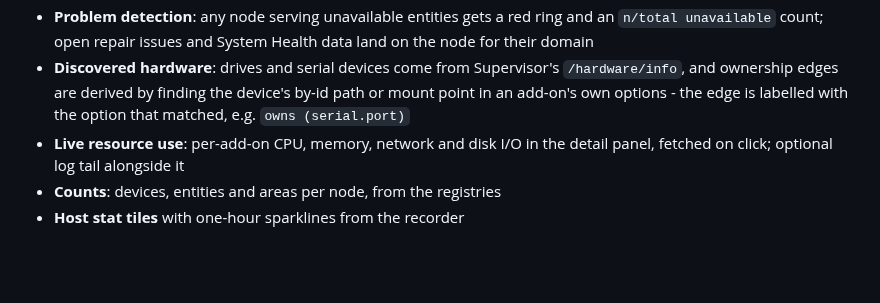
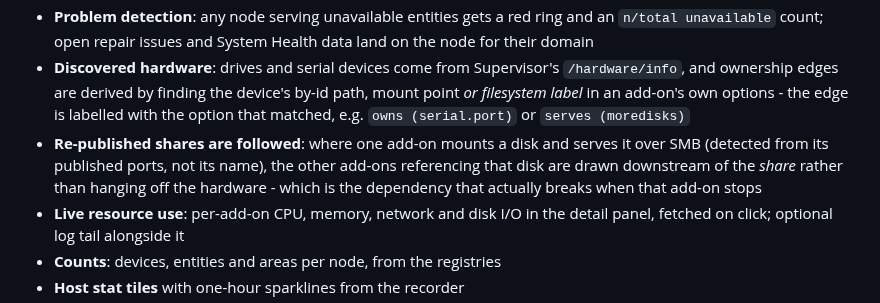
Before and after one commit to nict41/HACS-system-map, a Markdown page: README.md, the part around the change. GitHub-like rendering; blank space fills up the shorter version.

```diff
--- a/README.md
+++ b/README.md
@@ -45,8 +45,14 @@ a count.
   Health data land on the node for their domain
 - **Discovered hardware**: drives and serial devices come from Supervisor's
   `/hardware/info`, and ownership edges are derived by finding the device's
-  by-id path or mount point in an add-on's own options - the edge is
-  labelled with the option that matched, e.g. `owns (serial.port)`
+  by-id path, mount point *or filesystem label* in an add-on's own options -
+  the edge is labelled with the option that matched, e.g. `owns
+  (serial.port)` or `serves (moredisks)`
+- **Re-published shares are followed**: where one add-on mounts a disk and
+  serves it over SMB (detected from its published ports, not its name), the
+  other add-ons referencing that disk are drawn downstream of the *share*
+  rather than hanging off the hardware - which is the dependency that
+  actually breaks when that add-on stops
 - **Live resource use**: per-add-on CPU, memory, network and disk I/O in the
   detail panel, fetched on click; optional log tail alongside it
 - **Counts**: devices, entities and areas per node, from the registries
```
Also changed, not shown: CHANGELOG.md (+29 -0 lines), docs/screenshot.png, 3 other files.
